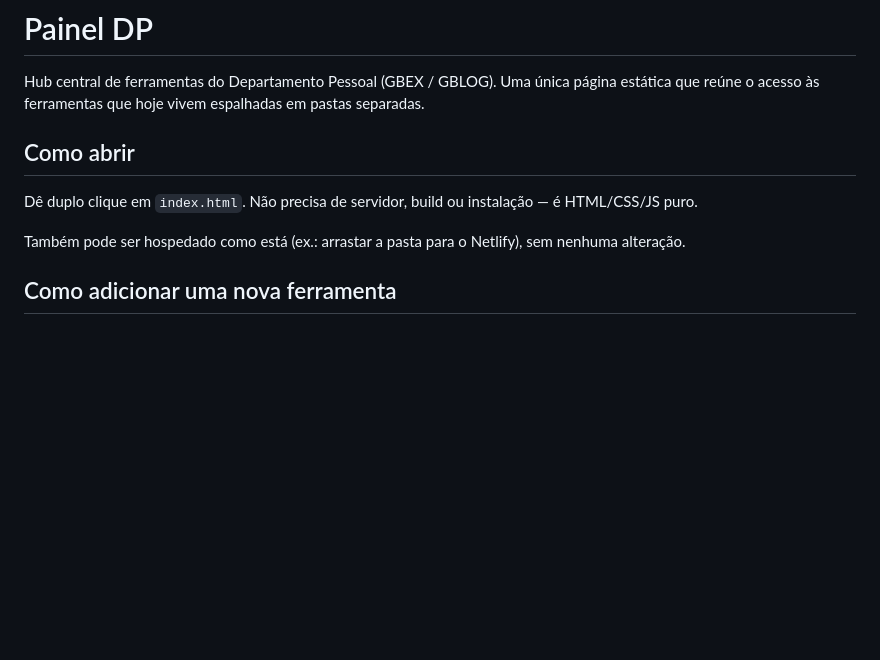
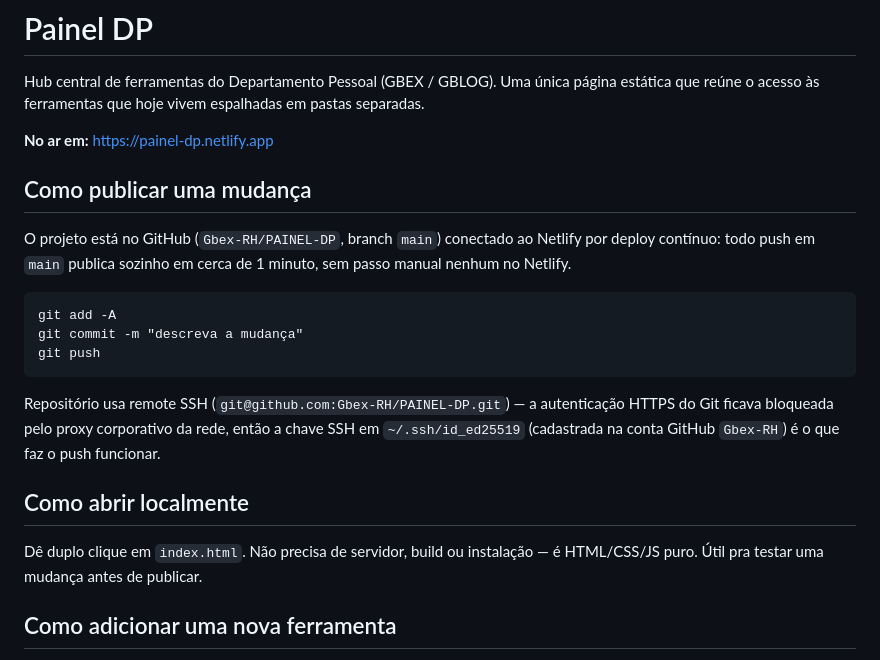
Before and after one commit to Gbex-RH/PAINEL-DP, a Markdown page: README.md, the part around the change. GitHub-like rendering; blank space fills up the shorter version.

Commit message:
Documenta URL de produção e fluxo de deploy contínuo

````diff
--- a/README.md
+++ b/README.md
@@ -2,11 +2,23 @@
 
 Hub central de ferramentas do Departamento Pessoal (GBEX / GBLOG). Uma única página estática que reúne o acesso às ferramentas que hoje vivem espalhadas em pastas separadas.
 
-## Como abrir
+**No ar em:** https://painel-dp.netlify.app
 
-Dê duplo clique em `index.html`. Não precisa de servidor, build ou instalação — é HTML/CSS/JS puro.
+## Como publicar uma mudança
 
-Também pode ser hospedado como está (ex.: arrastar a pasta para o Netlify), sem nenhuma alteração.
+O projeto está no GitHub (`Gbex-RH/PAINEL-DP`, branch `main`) conectado ao Netlify por deploy contínuo: todo push em `main` publica sozinho em cerca de 1 minuto, sem passo manual nenhum no Netlify.
+
+```
+git add -A
+git commit -m "descreva a mudança"
+git push
+```
+
+Repositório usa remote SSH (`git@github.com:Gbex-RH/PAINEL-DP.git`) — a autenticação HTTPS do Git ficava bloqueada pelo proxy corporativo da rede, então a chave SSH em `~/.ssh/id_ed25519` (cadastrada na conta GitHub `Gbex-RH`) é o que faz o push funcionar.
+
+## Como abrir localmente
+
+Dê duplo clique em `index.html`. Não precisa de servidor, build ou instalação — é HTML/CSS/JS puro. Útil pra testar uma mudança antes de publicar.
 
 ## Como adicionar uma nova ferramenta
 
````
